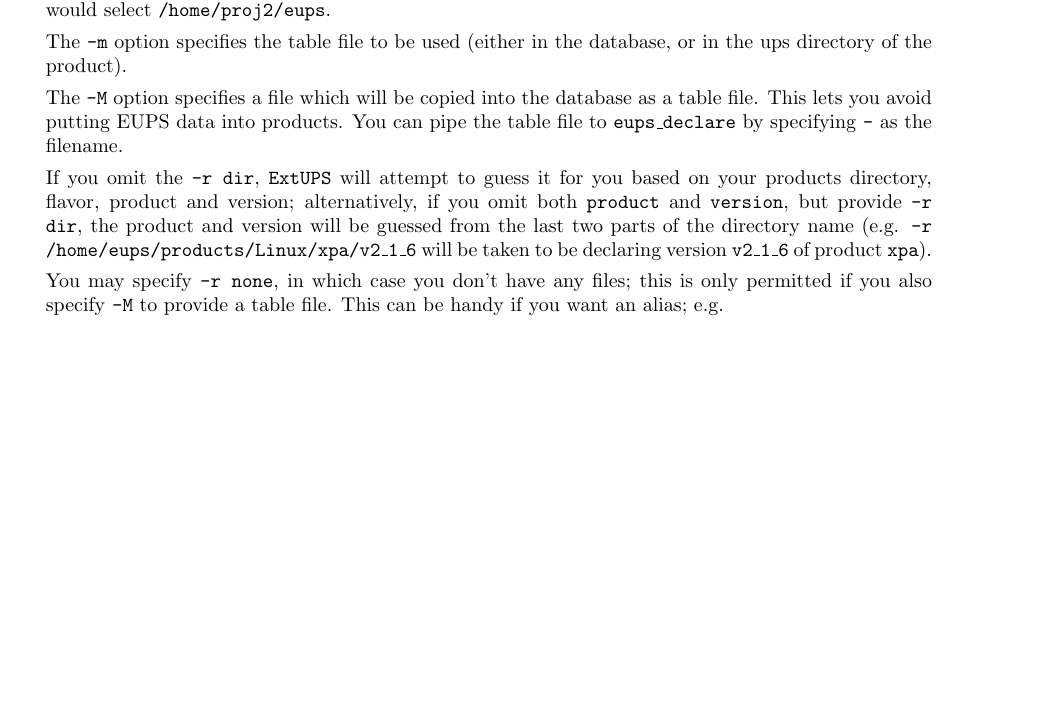
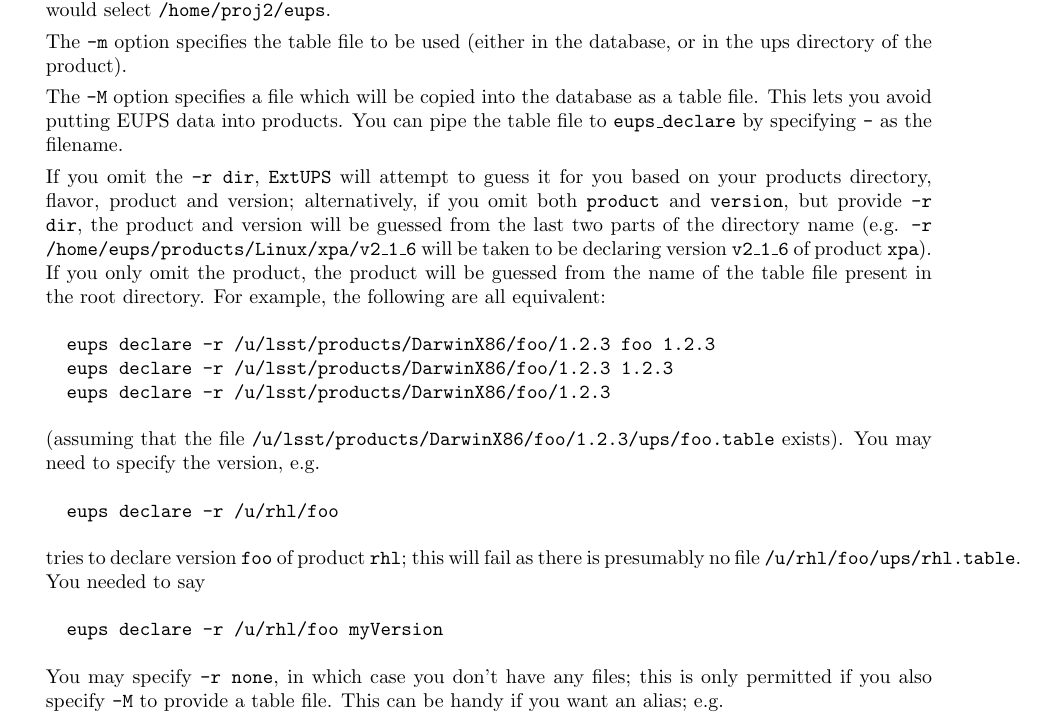
Before and after one commit to RobertLuptonTheGood/eups, a LaTeX document (doc/eups.tex): part of page 10 of 22 before the commit and part of page 10 of 23 after it, cut so that both start at the same text, the shorter picture padded with empty space. Compiled offline with pdfLaTeX.

Commit message:
Support "eups declare -r XXX version"

```diff
--- a/doc/eups.tex
+++ b/doc/eups.tex
@@ -626,7 +626,24 @@ on your products directory, flavor, product and version; alternatively,
 if you omit both \code{product} and \code{version}, but provide \code{-r dir},
 the product and version will be guessed from the last two parts of the directory
 name (e.g. \code{-r /home/eups/products/Linux/xpa/v2\_1\_6} will be taken to be
-declaring version \code{v2\_1\_6} of product \code{xpa}).
+declaring version \code{v2\_1\_6} of product \code{xpa}).  If you only omit
+the product, the product will be guessed from the name of the table file
+present in the root directory. For example, the following are all equivalent:
+\begin{verbatim}
+  eups declare -r /u/lsst/products/DarwinX86/foo/1.2.3 foo 1.2.3
+  eups declare -r /u/lsst/products/DarwinX86/foo/1.2.3 1.2.3
+  eups declare -r /u/lsst/products/DarwinX86/foo/1.2.3
+\end{verbatim}
+(assuming that the file \code{/u/lsst/products/DarwinX86/foo/1.2.3/ups/foo.table}
+exists). You may need to specify the version, e.g.
+\begin{verbatim}
+  eups declare -r /u/rhl/foo
+\end{verbatim}
+tries to declare version \code{foo} of product \code{rhl}; this will fail as
+there is presumably no file \code{/u/rhl/foo/ups/rhl.table}.  You needed to say
+\begin{verbatim}
+  eups declare -r /u/rhl/foo myVersion
+\end{verbatim}
 
 You may specify \code{-r none}, in which case you don't have any files; this
 is only permitted if you also specify \code{-M} to provide a table file.  This
```
